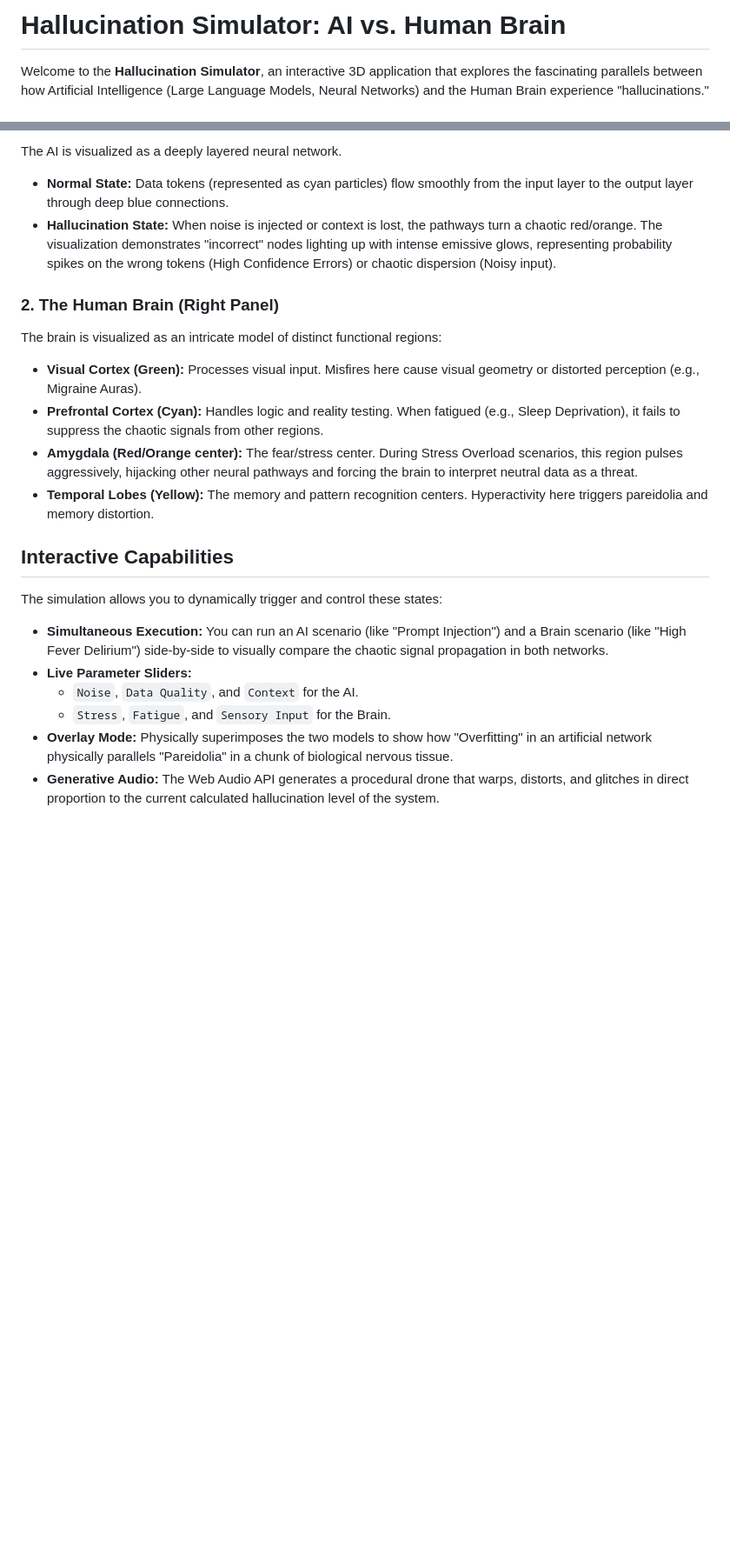
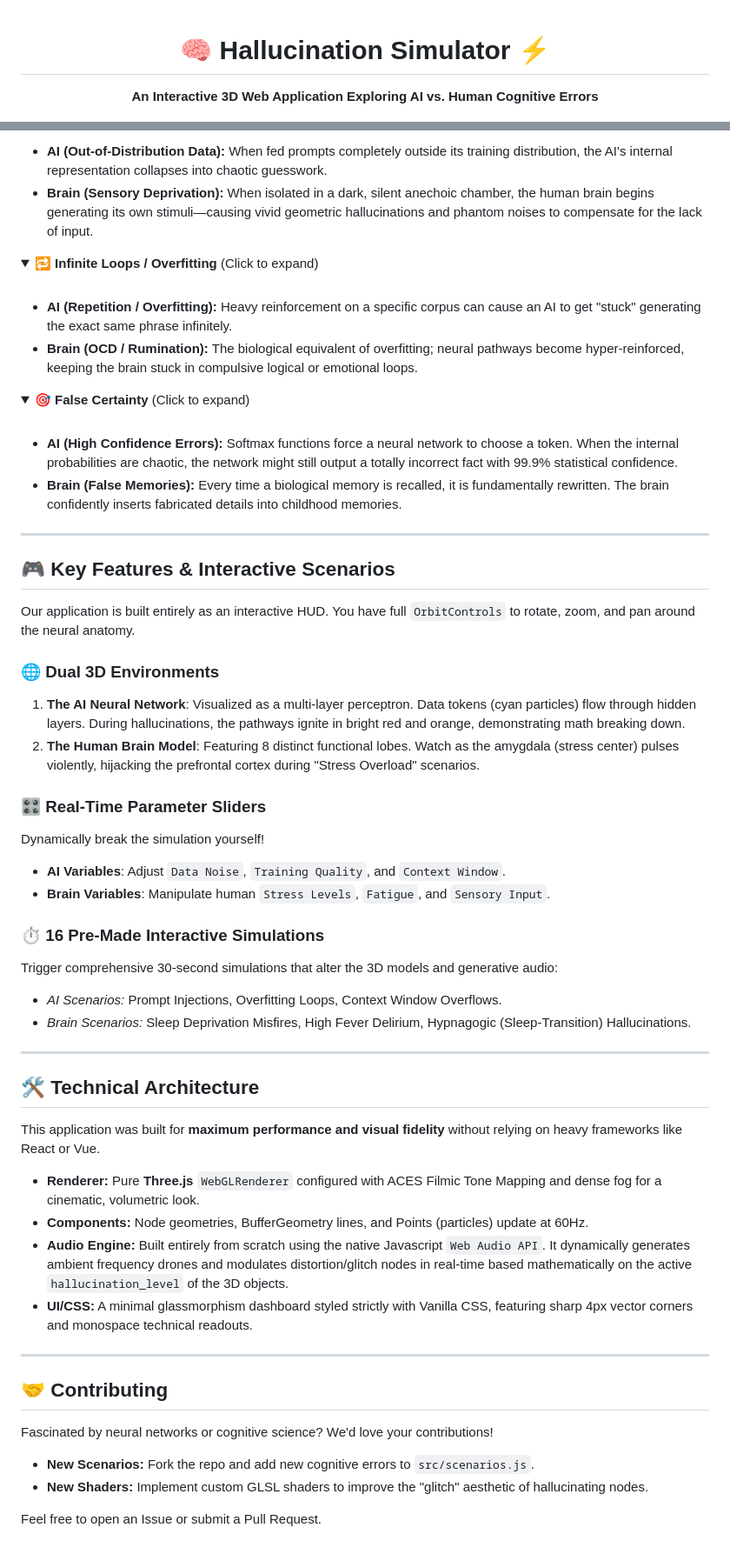
Before and after one commit to iamnih4l/Hallucination-Simulation-3D-Interactive-Web-App, a Markdown page: README.md, 2 parts joined by grey strips. Shown at 87% size. Rendered like a GitHub page; folded sections open; blank space fills up the shorter version.

Commit message:
Update README with interactive, detailed documentation

```diff
--- a/README.md
+++ b/README.md
@@ -1,4 +1,5 @@
-# Hallucination Simulator: AI vs. Human Brain
+<div align="center">
 
-Welcome to the **Hallucination Simulator**, an interactive 3D application that explores the fascinating parallels between how Artificial Intelligence (Large Language Models, Neural Networks) and the Human Brain experience "hallucinations."
+# 🧠 Hallucination Simulator ⚡
+**An Interactive 3D Web Application Exploring AI vs. Human Cognitive Errors**
 
@@ -36,22 +63,61 @@ The simulator visualizes these concepts using dual 3D engines built with **Three
 
-The AI is visualized as a deeply layered neural network.
-*   **Normal State:** Data tokens (represented as cyan particles) flow smoothly from the input layer to the output layer through deep blue connections.
-*   **Hallucination State:** When noise is injected or context is lost, the pathways turn a chaotic red/orange. The visualization demonstrates "incorrect" nodes lighting up with intense emissive glows, representing probability spikes on the wrong tokens (High Confidence Errors) or chaotic dispersion (Noisy input).
+*   **AI (Out-of-Distribution Data):** When fed prompts completely outside its training distribution, the AI's internal representation collapses into chaotic guesswork.
+*   **Brain (Sensory Deprivation):** When isolated in a dark, silent anechoic chamber, the human brain begins generating its own stimuli—causing vivid geometric hallucinations and phantom noises to compensate for the lack of input.
+</details>
 
-### 2. The Human Brain (Right Panel)
+<details>
+<summary><b>🔁 Infinite Loops / Overfitting</b> (Click to expand)</summary>
+<br>
 
-The brain is visualized as an intricate model of distinct functional regions:
-*   **Visual Cortex (Green):** Processes visual input. Misfires here cause visual geometry or distorted perception (e.g., Migraine Auras).
-*   **Prefrontal Cortex (Cyan):** Handles logic and reality testing. When fatigued (e.g., Sleep Deprivation), it fails to suppress the chaotic signals from other regions.
-*   **Amygdala (Red/Orange center):** The fear/stress center. During Stress Overload scenarios, this region pulses aggressively, hijacking other neural pathways and forcing the brain to interpret neutral data as a threat.
-*   **Temporal Lobes (Yellow):** The memory and pattern recognition centers. Hyperactivity here triggers pareidolia and memory distortion.
+*   **AI (Repetition / Overfitting):** Heavy reinforcement on a specific corpus can cause an AI to get "stuck" generating the exact same phrase infinitely.
+*   **Brain (OCD / Rumination):** The biological equivalent of overfitting; neural pathways become hyper-reinforced, keeping the brain stuck in compulsive logical or emotional loops.
+</details>
 
-## Interactive Capabilities
+<details>
+<summary><b>🎯 False Certainty</b> (Click to expand)</summary>
+<br>
 
-The simulation allows you to dynamically trigger and control these states:
-*   **Simultaneous Execution:** You can run an AI scenario (like "Prompt Injection") and a Brain scenario (like "High Fever Delirium") side-by-side to visually compare the chaotic signal propagation in both networks.
-*   **Live Parameter Sliders:**
-    *   `Noise`, `Data Quality`, and `Context` for the AI.
-    *   `Stress`, `Fatigue`, and `Sensory Input` for the Brain.
-*   **Overlay Mode:** Physically superimposes the two models to show how "Overfitting" in an artificial network physically parallels "Pareidolia" in a chunk of biological nervous tissue.
-*   **Generative Audio:** The Web Audio API generates a procedural drone that warps, distorts, and glitches in direct proportion to the current calculated hallucination level of the system.
+*   **AI (High Confidence Errors):** Softmax functions force a neural network to choose a token. When the internal probabilities are chaotic, the network might still output a totally incorrect fact with 99.9% statistical confidence.
+*   **Brain (False Memories):** Every time a biological memory is recalled, it is fundamentally rewritten. The brain confidently inserts fabricated details into childhood memories.
+</details>
+
+---
+
+## 🎮 Key Features & Interactive Scenarios
+
+Our application is built entirely as an interactive HUD. You have full `OrbitControls` to rotate, zoom, and pan around the neural anatomy.
+
+### 🌐 Dual 3D Environments
+1. **The AI Neural Network**: Visualized as a multi-layer perceptron. Data tokens (cyan particles) flow through hidden layers. During hallucinations, the pathways ignite in bright red and orange, demonstrating math breaking down.
+2. **The Human Brain Model**: Featuring 8 distinct functional lobes. Watch as the amygdala (stress center) pulses violently, hijacking the prefrontal cortex during "Stress Overload" scenarios.
+
+### 🎛️ Real-Time Parameter Sliders
+Dynamically break the simulation yourself!
+*   **AI Variables**: Adjust `Data Noise`, `Training Quality`, and `Context Window`.
+*   **Brain Variables**: Manipulate human `Stress Levels`, `Fatigue`, and `Sensory Input`.
+
+### ⏱️ 16 Pre-Made Interactive Simulations
+Trigger comprehensive 30-second simulations that alter the 3D models and generative audio:
+*   *AI Scenarios:* Prompt Injections, Overfitting Loops, Context Window Overflows.
+*   *Brain Scenarios:* Sleep Deprivation Misfires, High Fever Delirium, Hypnagogic (Sleep-Transition) Hallucinations.
+
+---
+
+## 🛠️ Technical Architecture
+
+This application was built for **maximum performance and visual fidelity** without relying on heavy frameworks like React or Vue.
+
+*   **Renderer:** Pure **Three.js** `WebGLRenderer` configured with ACES Filmic Tone Mapping and dense fog for a cinematic, volumetric look.
+*   **Components:** Node geometries, BufferGeometry lines, and Points (particles) update at 60Hz.
+*   **Audio Engine:** Built entirely from scratch using the native Javascript `Web Audio API`. It dynamically generates ambient frequency drones and modulates distortion/glitch nodes in real-time based mathematically on the active `hallucination_level` of the 3D objects.
+*   **UI/CSS:** A minimal glassmorphism dashboard styled strictly with Vanilla CSS, featuring sharp 4px vector corners and monospace technical readouts.
+
+---
+
+## 🤝 Contributing
+
+Fascinated by neural networks or cognitive science? We'd love your contributions!
+*   **New Scenarios:** Fork the repo and add new cognitive errors to `src/scenarios.js`.
+*   **New Shaders:** Implement custom GLSL shaders to improve the "glitch" aesthetic of hallucinating nodes.
+
+Feel free to open an Issue or submit a Pull Request.
```
Also changed, not shown: other parts of README.md (+44 -18 lines).
